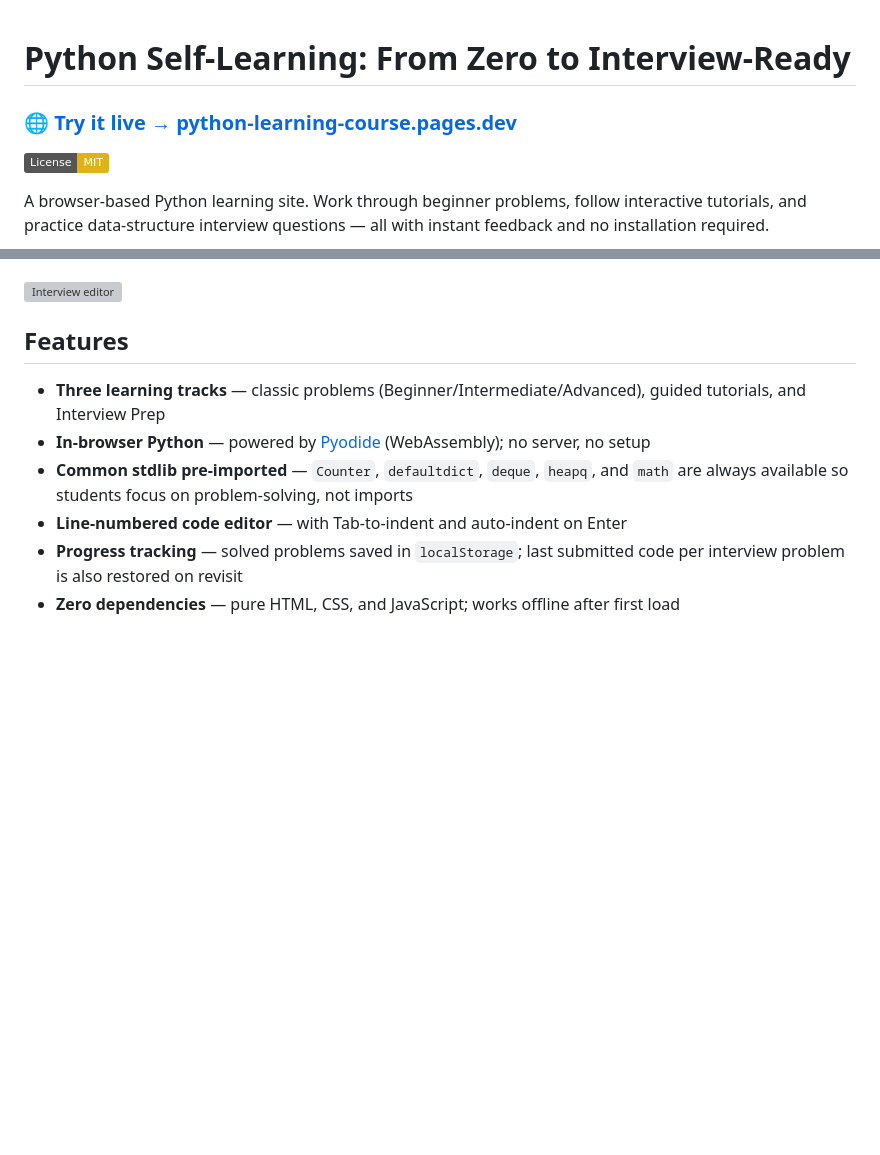
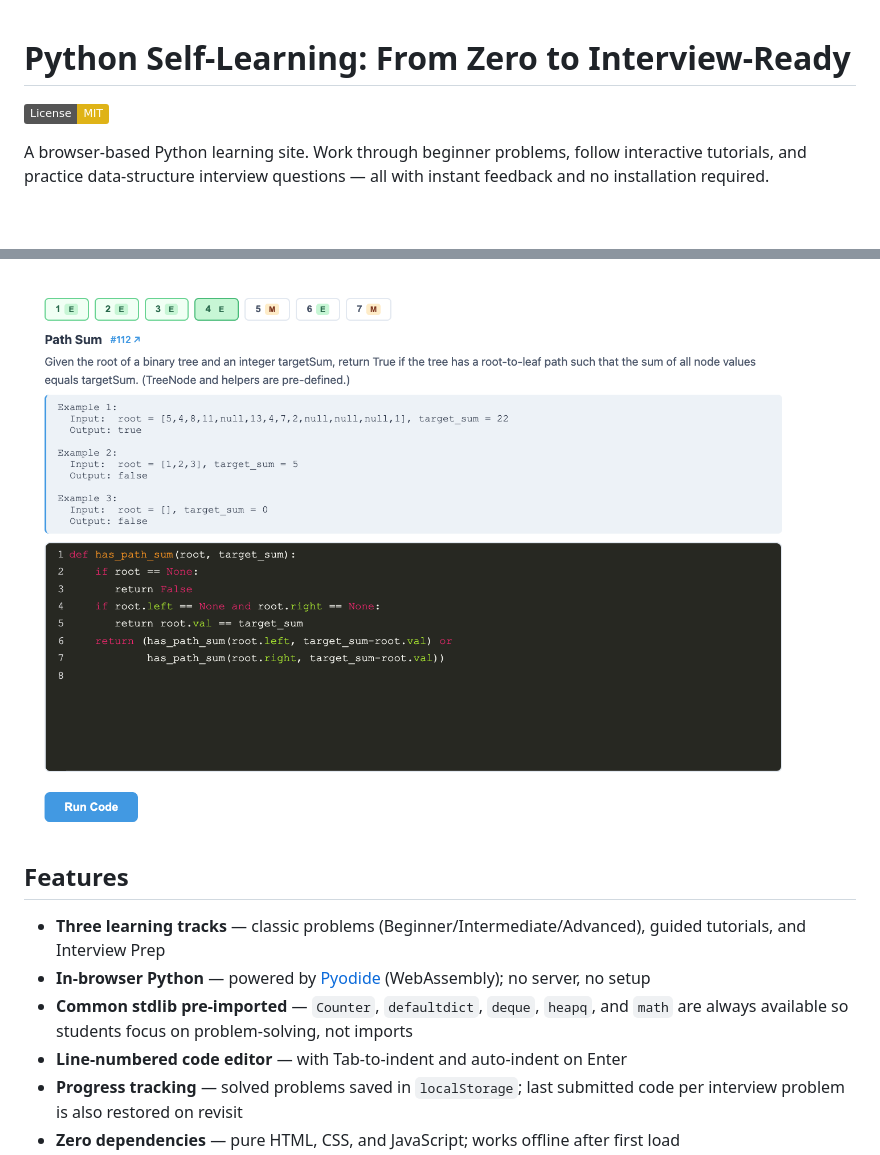
Before and after one commit to hefeicoder/python_learning_course, a Markdown page: README.md, 2 parts joined by grey strips. GitHub-like rendering; badges without logos; blank space fills up the shorter version; grey boxes are pictures that could not be loaded.

Commit message:
fix: restore README screenshot reference to match main
Co-Authored-By: Claude Sonnet 4.6 <noreply@anthropic.com>

```diff
--- a/README.md
+++ b/README.md
@@ -1,6 +1,4 @@
 # Python Self-Learning: From Zero to Interview-Ready
-
-### 🌐 [**Try it live → python-learning-course.pages.dev**](https://python-learning-course.pages.dev)
 
 ![License: MIT](https://img.shields.io/badge/License-MIT-yellow.svg)
 
@@ -18,7 +16,7 @@ A browser-based Python learning site. Work through beginner problems, follow int
 
 ![Home screen](screenshot-home.png)
 
-![Interview editor](screenshot-interview2.png)
+![Interview editor](screenshot-interview.png)
 
 ## Features
 
```
